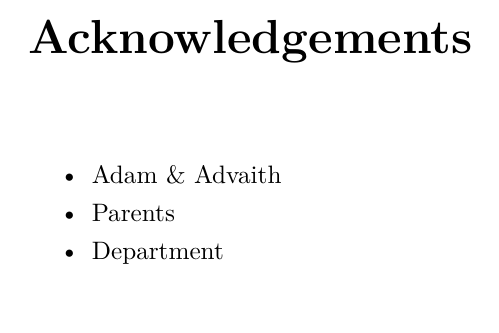
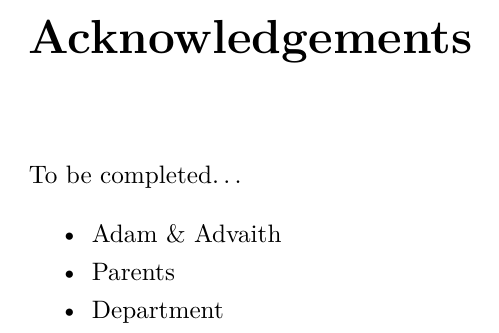
Before and after one commit to charlieegan3/standpoint, a LaTeX thesis (docs/report/abdnthesis.tex): part of page 4 of 48, cut so that both start at the same text. Compiled offline with pdfLaTeX.

Commit message:
Add TBC comment to preface

```diff
--- a/docs/report/abdnthesis.tex
+++ b/docs/report/abdnthesis.tex
@@ -119,6 +119,7 @@
 \end{abstract}
 
 \begin{acknowledgements}
+  To be completed\dots
   \begin{itemize}
     \item{Adam \& Advaith}
     \item{Parents}
```
